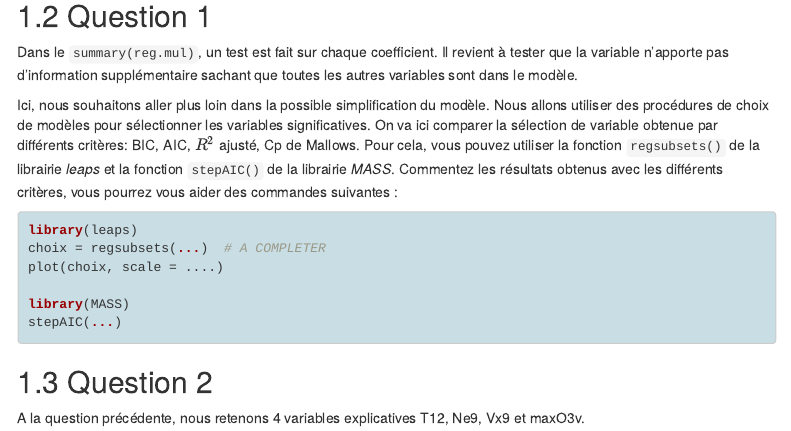
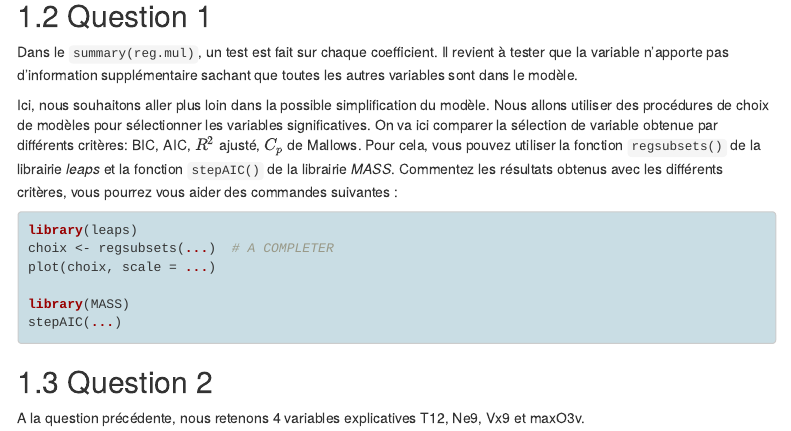
Before and after one commit to cmaugis/Stat-Avancees---PFB-Toulouse, an R Markdown document (TP/TP2-ACompleter.Rmd): the page in a window 1100 px wide, from 2050 px down. The pictures show the output file TP/TP2-ACompleter.html that the author committed with the source, opened offline; menus at the side of the page are left out.

Commit message:
minor updates in TP1 and TP2 (R code)

````diff
--- a/TP/TP2-ACompleter.Rmd
+++ b/TP/TP2-ACompleter.Rmd
@@ -93,13 +95,13 @@ summary(reg.mul)
 
 Dans le `summary(reg.mul)`, un test est fait sur chaque coefficient. Il revient à tester que la variable n'apporte pas d'information supplémentaire sachant que toutes les autres variables sont dans le modèle.
 
-Ici, nous souhaitons aller plus loin dans la possible simplification du modèle. Nous allons utiliser des procédures de choix de modèles pour sélectionner les variables significatives. On va ici comparer la sélection de variable obtenue par différents critères: BIC,  AIC, $R^2$ ajusté, Cp de Mallows. Pour cela, vous pouvez utiliser la fonction  `regsubsets()` de la librairie *leaps* et la fonction `stepAIC()` de la librairie *MASS*.
+Ici, nous souhaitons aller plus loin dans la possible simplification du modèle. Nous allons utiliser des procédures de choix de modèles pour sélectionner les variables significatives. On va ici comparer la sélection de variable obtenue par différents critères: BIC,  AIC, $R^2$ ajusté, $C_p$ de Mallows. Pour cela, vous pouvez utiliser la fonction  `regsubsets()` de la librairie *leaps* et la fonction `stepAIC()` de la librairie *MASS*.
 Commentez les résultats obtenus avec les différents critères, vous pourrez vous aider des commandes suivantes :
 
 ```{r, eval=FALSE}
 library(leaps)
-choix=regsubsets(...) # A COMPLETER
-plot(choix,scale= ....)
+choix <- regsubsets(...) # A COMPLETER
+plot(choix,scale =  ...)
 
 library(MASS)
 stepAIC(...)
````
Also changed, not shown: TP/TP1-Acompleter.Rmd (+6 -6 lines), TP/TP1-Acompleter.html, TP/TP2-ACompleter.html, TP/TP2-ACompleter.Rmd (3 more changed lines).
